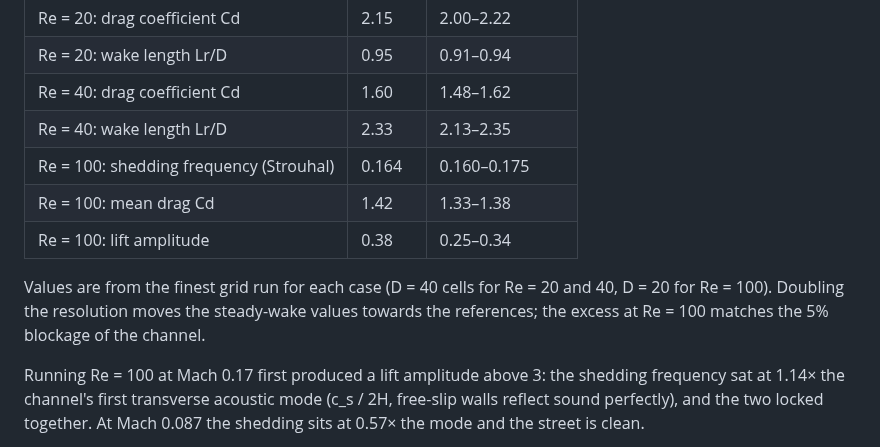
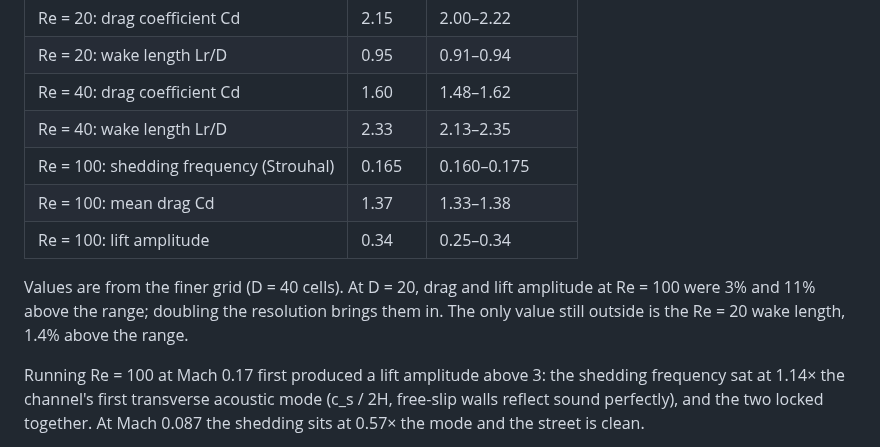
Before and after one commit to chuikomykhail-droid/DeCFD, a Markdown page: architecture.md, the part around the change. Drawn GitHub-style.

```diff
--- a/architecture.md
+++ b/architecture.md
@@ -269,13 +269,13 @@ with published values for an unbounded cylinder.
 | Re = 20: wake length Lr/D | 0.95 | 0.91–0.94 |
 | Re = 40: drag coefficient Cd | 1.60 | 1.48–1.62 |
 | Re = 40: wake length Lr/D | 2.33 | 2.13–2.35 |
-| Re = 100: shedding frequency (Strouhal) | 0.164 | 0.160–0.175 |
-| Re = 100: mean drag Cd | 1.42 | 1.33–1.38 |
-| Re = 100: lift amplitude | 0.38 | 0.25–0.34 |
+| Re = 100: shedding frequency (Strouhal) | 0.165 | 0.160–0.175 |
+| Re = 100: mean drag Cd | 1.37 | 1.33–1.38 |
+| Re = 100: lift amplitude | 0.34 | 0.25–0.34 |
 
-Values are from the finest grid run for each case (D = 40 cells for Re = 20 and 40, D = 20 for
-Re = 100). Doubling the resolution moves the steady-wake values towards the references; the
-excess at Re = 100 matches the 5% blockage of the channel.
+Values are from the finer grid (D = 40 cells). At D = 20, drag and lift amplitude at Re = 100
+were 3% and 11% above the range; doubling the resolution brings them in. The only value
+still outside is the Re = 20 wake length, 1.4% above the range.
 
 Running Re = 100 at Mach 0.17 first produced a lift amplitude above 3: the shedding frequency
 sat at 1.14× the channel's first transverse acoustic mode (c_s / 2H, free-slip walls reflect
```
Also changed, not shown: README.md (+7 -7 lines), docs/validation/cylinder.md (+7 -5 lines), docs/validation/shedding_history.png, docs/validation/vortex_street.png, 2 other files.
